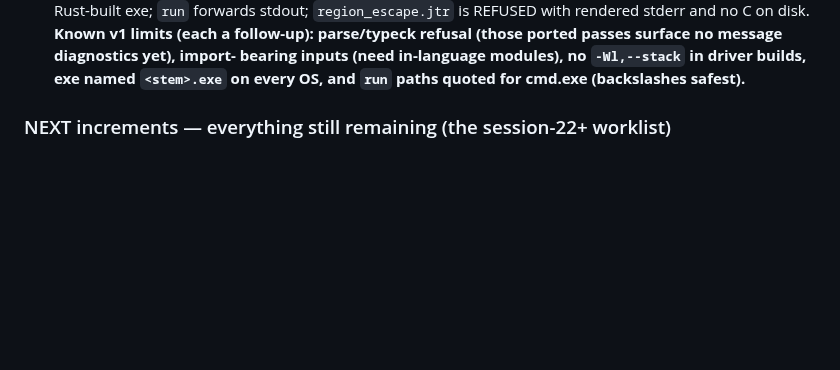
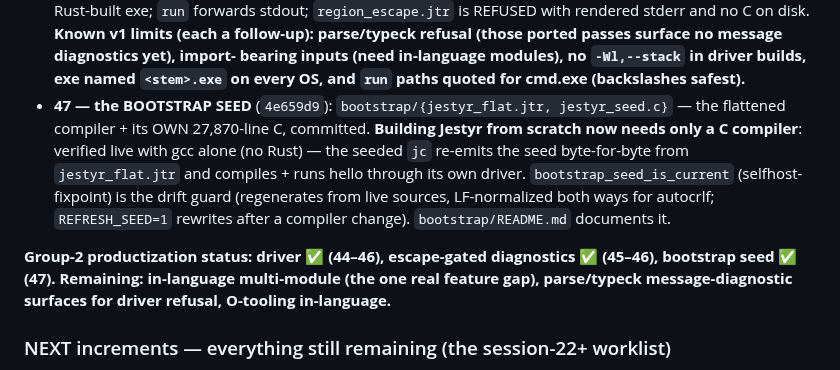
Before and after one commit to AdamEzzat1/Jestyr, a Markdown page: docs/session-notes/jestyr-selfhost-P5-cgen-R2-handoff.md, the part around the change. Drawn GitHub-style; blank space fills up the shorter version.

Commit message:
docs: increment 47 recorded -- the bootstrap seed; Group-2 status updated

```diff
--- a/docs/session-notes/jestyr-selfhost-P5-cgen-R2-handoff.md
+++ b/docs/session-notes/jestyr-selfhost-P5-cgen-R2-handoff.md
@@ -883,6 +883,17 @@ and becomes a driver:
   parse/typeck refusal (those ported passes surface no message diagnostics yet), import-
   bearing inputs (need in-language modules), no `-Wl,--stack` in driver builds, exe named
   `<stem>.exe` on every OS, and `run` paths quoted for cmd.exe (backslashes safest).**
+- **47 — the BOOTSTRAP SEED** (`4e659d9`): `bootstrap/{jestyr_flat.jtr, jestyr_seed.c}` —
+  the flattened compiler + its OWN 27,870-line C, committed. **Building Jestyr from
+  scratch now needs only a C compiler**: verified live with gcc alone (no Rust) — the
+  seeded `jc` re-emits the seed byte-for-byte from `jestyr_flat.jtr` and compiles + runs
+  hello through its own driver. `bootstrap_seed_is_current` (selfhost-fixpoint) is the
+  drift guard (regenerates from live sources, LF-normalized both ways for autocrlf;
+  `REFRESH_SEED=1` rewrites after a compiler change). `bootstrap/README.md` documents it.
+
+**Group-2 productization status: driver ✅ (44–46), escape-gated diagnostics ✅ (45–46),
+bootstrap seed ✅ (47). Remaining: in-language multi-module (the one real feature gap),
+parse/typeck message-diagnostic surfaces for driver refusal, O-tooling in-language.**
 
 ### NEXT increments — everything still remaining (the session-22+ worklist)
 
```
